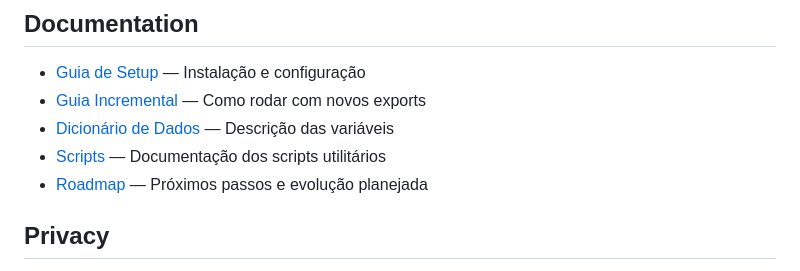
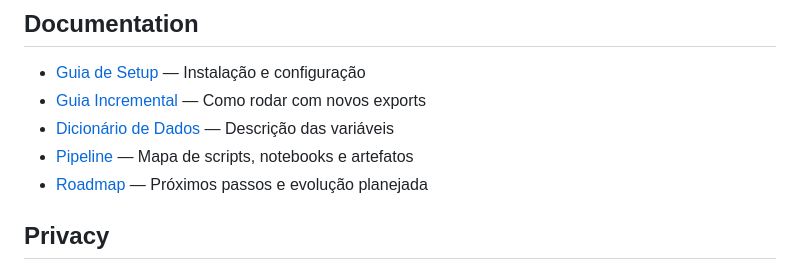
Before and after one commit to mrlnlms/whatsapp-interaction-analysis, a Markdown page: README.md, the part around the change. Drawn GitHub-style.

Commit message:
docs: move documentacao de scripts para docs/pipeline.md

```diff
--- a/README.md
+++ b/README.md
@@ -237,7 +237,7 @@ O pipeline gera os seguintes arquivos em `data/processed/{export}/`:
 - [Guia de Setup](docs/SETUP-GUIDE.md) — Instalação e configuração
 - [Guia Incremental](docs/INCREMENTAL-GUIDE.md) — Como rodar com novos exports
 - [Dicionário de Dados](docs/data-dictionary.md) — Descrição das variáveis
-- [Scripts](scripts/README.md) — Documentação dos scripts utilitários
+- [Pipeline](docs/pipeline.md) — Mapa de scripts, notebooks e artefatos
 - [Roadmap](ROADMAP.md) — Próximos passos e evolução planejada
 
 ## Privacy
```
Also changed, not shown: docs/pipeline.md (renamed from scripts/README.md, +2 -2 lines).
